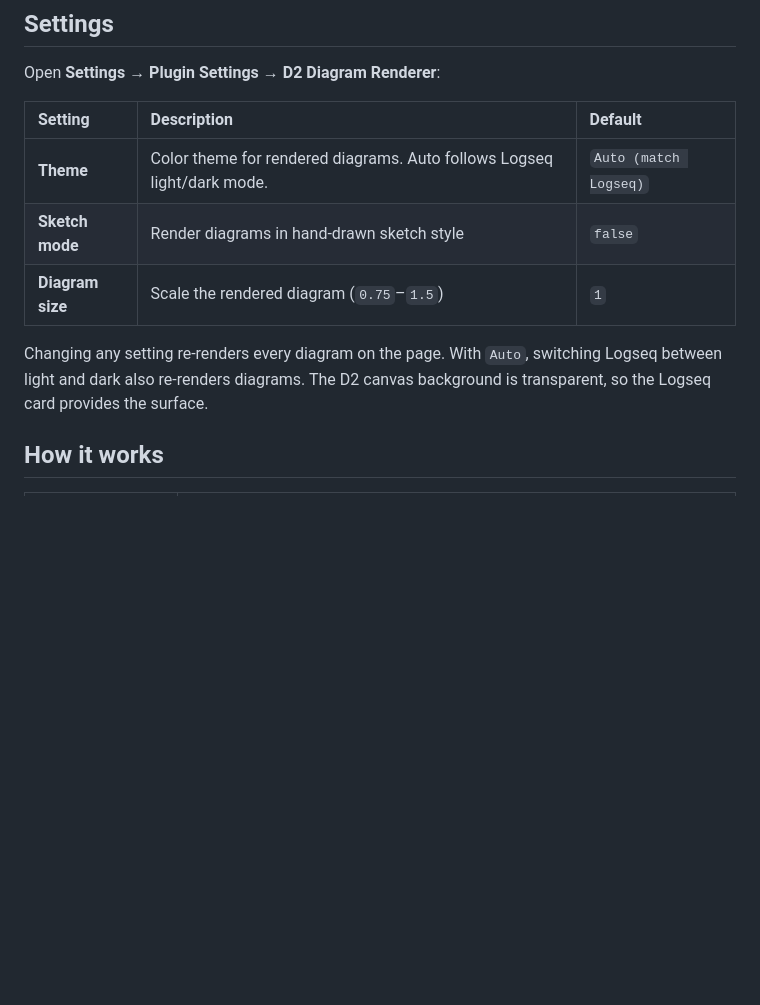
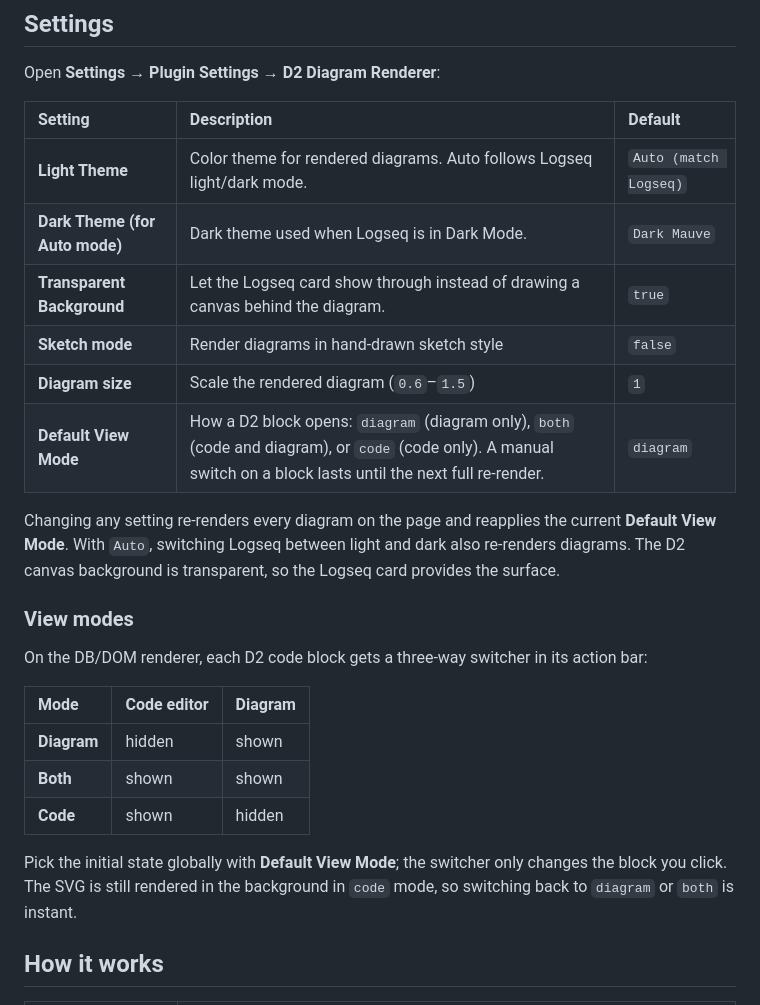
Before and after one commit to b-yp/logseq-d2, a Markdown page: README.md, the part around one of its changes. Rendered like a GitHub page; blank space fills up the shorter version.

```diff
--- a/README.md
+++ b/README.md
@@ -34,11 +35,26 @@ Open **Settings** → **Plugin Settings** → **D2 Diagram Renderer**:
 
 | Setting | Description | Default |
 | :--- | :--- | :--- |
-| **Theme** | Color theme for rendered diagrams. Auto follows Logseq light/dark mode. | `Auto (match Logseq)` |
+| **Light Theme** | Color theme for rendered diagrams. Auto follows Logseq light/dark mode. | `Auto (match Logseq)` |
+| **Dark Theme (for Auto mode)** | Dark theme used when Logseq is in Dark Mode. | `Dark Mauve` |
+| **Transparent Background** | Let the Logseq card show through instead of drawing a canvas behind the diagram. | `true` |
 | **Sketch mode** | Render diagrams in hand-drawn sketch style | `false` |
-| **Diagram size** | Scale the rendered diagram (`0.75`–`1.5`) | `1` |
+| **Diagram size** | Scale the rendered diagram (`0.6`–`1.5`) | `1` |
+| **Default View Mode** | How a D2 block opens: `diagram` (diagram only), `both` (code and diagram), or `code` (code only). A manual switch on a block lasts until the next full re-render. | `diagram` |
 
-Changing any setting re-renders every diagram on the page. With `Auto`, switching Logseq between light and dark also re-renders diagrams. The D2 canvas background is transparent, so the Logseq card provides the surface.
+Changing any setting re-renders every diagram on the page and reapplies the current **Default View Mode**. With `Auto`, switching Logseq between light and dark also re-renders diagrams. The D2 canvas background is transparent, so the Logseq card provides the surface.
+
+### View modes
+
+On the DB/DOM renderer, each D2 code block gets a three-way switcher in its action bar:
+
+| Mode | Code editor | Diagram |
+| :--- | :--- | :--- |
+| **Diagram** | hidden | shown |
+| **Both** | shown | shown |
+| **Code** | shown | hidden |
+
+Pick the initial state globally with **Default View Mode**; the switcher only changes the block you click. The SVG is still rendered in the background in `code` mode, so switching back to `diagram` or `both` is instant.
 
 ## How it works
 
```
Also changed, not shown: other parts of README.md (+2 -1 lines), demo.png (added).
